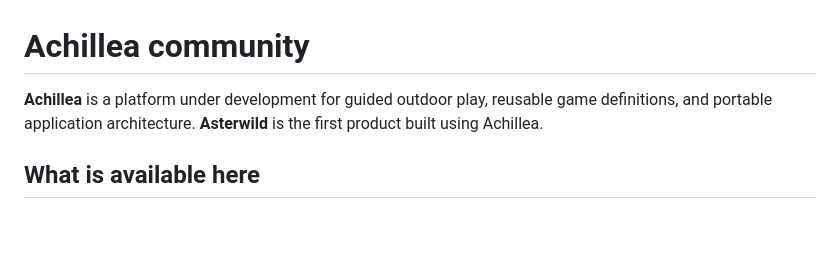
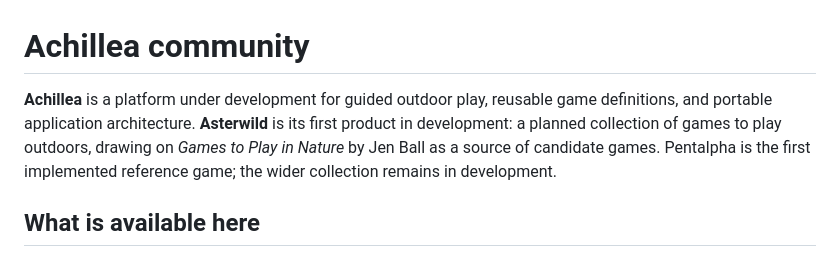
Before and after one commit to hackelia-micrantha/achillea-community, a Markdown page: README.md, the part around the change. Rendered like a GitHub page; blank space fills up the shorter version.

Commit message:
docs: clarify Asterwild book inspiration and release status

```diff
--- a/README.md
+++ b/README.md
@@ -1,6 +1,6 @@
 # Achillea community
 
-**Achillea** is a platform under development for guided outdoor play, reusable game definitions, and portable application architecture. **Asterwild** is the first product built using Achillea.
+**Achillea** is a platform under development for guided outdoor play, reusable game definitions, and portable application architecture. **Asterwild** is its first product in development: a planned collection of games to play outdoors, drawing on *Games to Play in Nature* by Jen Ball as a source of candidate games. Pentalpha is the first implemented reference game; the wider collection remains in development.
 
 ## What is available here
 
```
